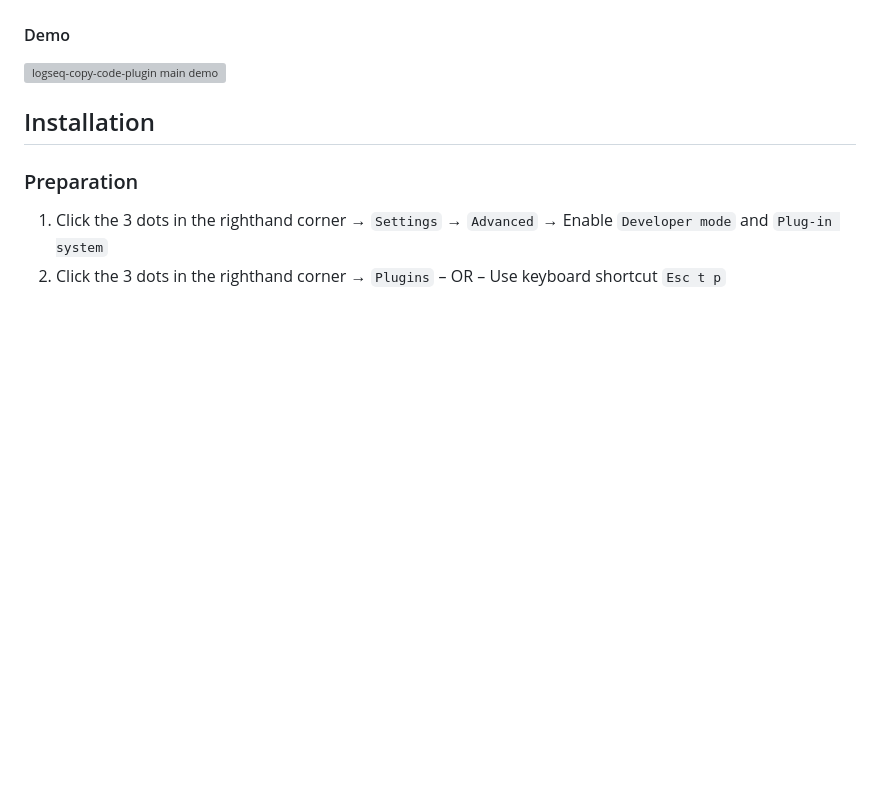
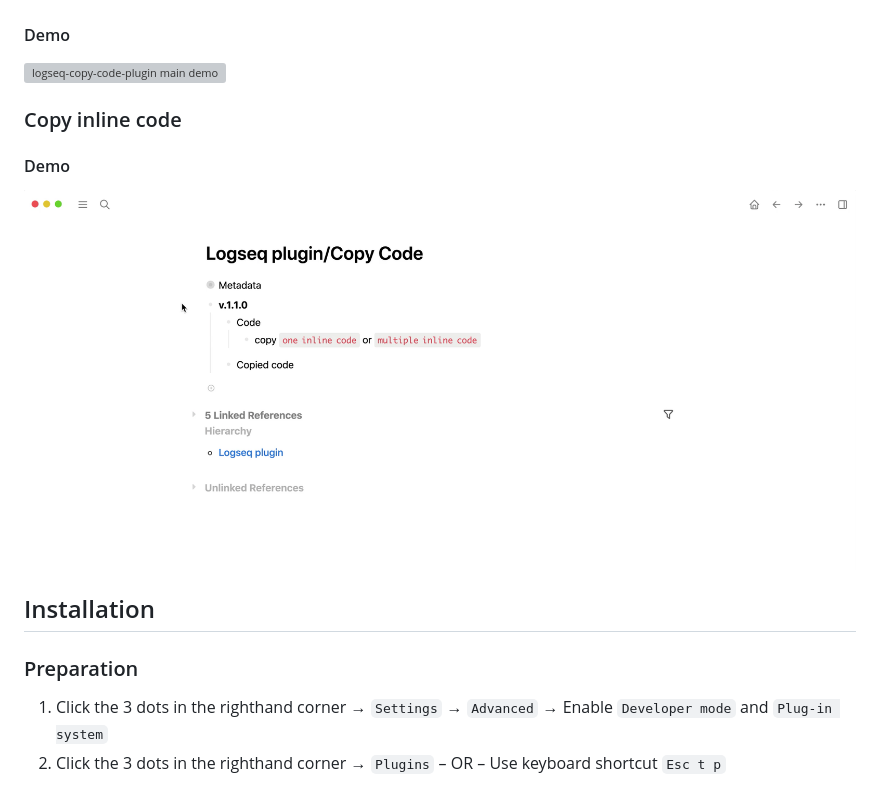
Before and after one commit to vyleung/logseq-copy-code-plugin, a Markdown page: README.md, the part around the change. GitHub-like rendering; pictures changed too: screenshots/logseq_copy_code_inline_code_demo.gif (added); blank space fills up the shorter version; grey boxes are pictures that could not be loaded.

Commit message:
updated README
- added copy inline code demo screenshot (gif)

```diff
--- a/README.md
+++ b/README.md
@@ -6,6 +6,10 @@
 - The position of the copy code icon can be configured in the [settings](#settings)
 #### Demo
 ![logseq-copy-code-plugin main demo](screenshots/logseq_copy_code_main_demo.gif)
+
+### Copy inline code
+#### Demo
+![logseq-copy-code-plugin inline code demo](screenshots/logseq_copy_code_inline_code_demo.gif)
 
 ## Installation
 ### Preparation
```
Also changed, not shown: 1 other file.
